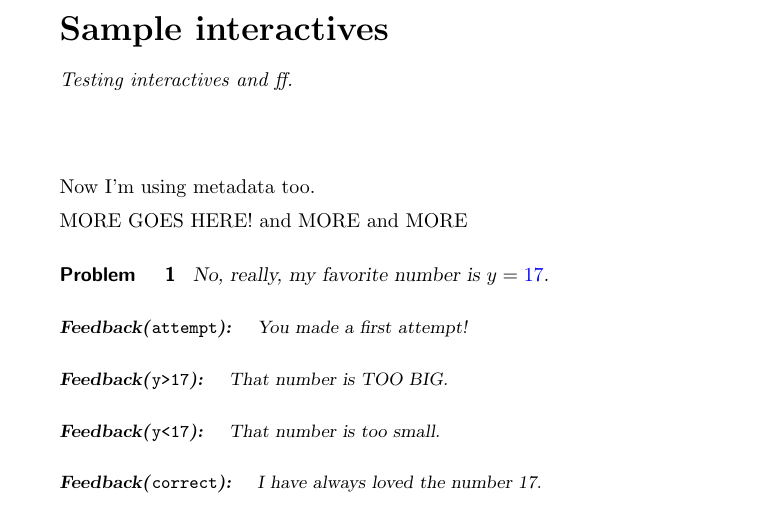
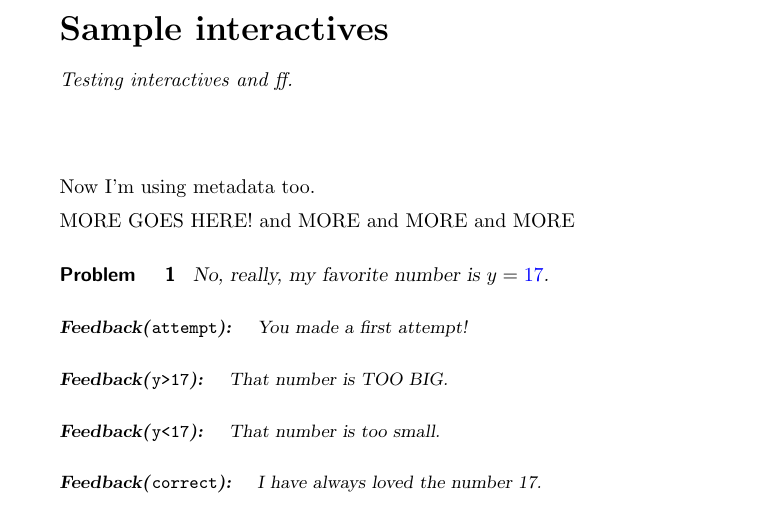
Before and after one commit to kisonecat/ximeraSample, a LaTeX document (sample.tex): part of page 1 of 2, cut so that both start at the same text. Compiled offline with pdfLaTeX.

Commit message:
adding timestamp meaninglessly

```diff
--- a/sample.tex
+++ b/sample.tex
@@ -12,6 +12,7 @@ Testing interactives and ff.
 Now I'm using metadata too.
 
 MORE GOES HERE!
+and MORE
 and MORE
 and MORE
 
```
